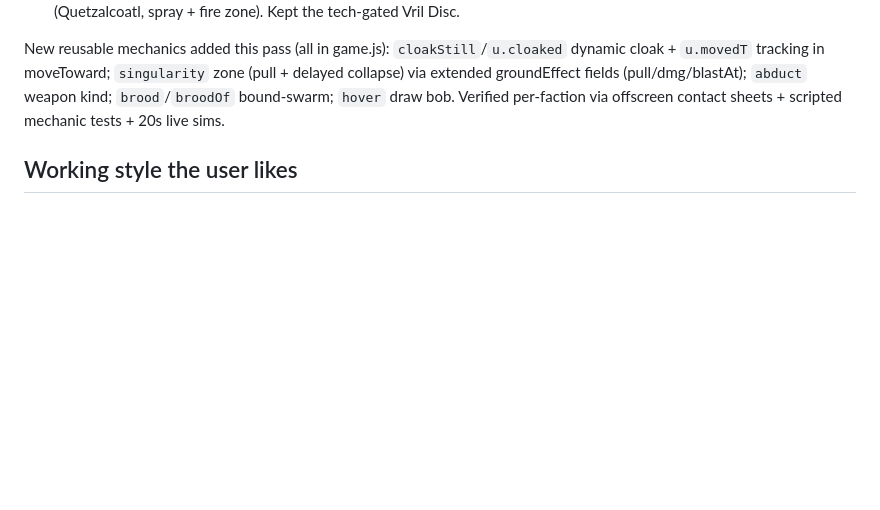
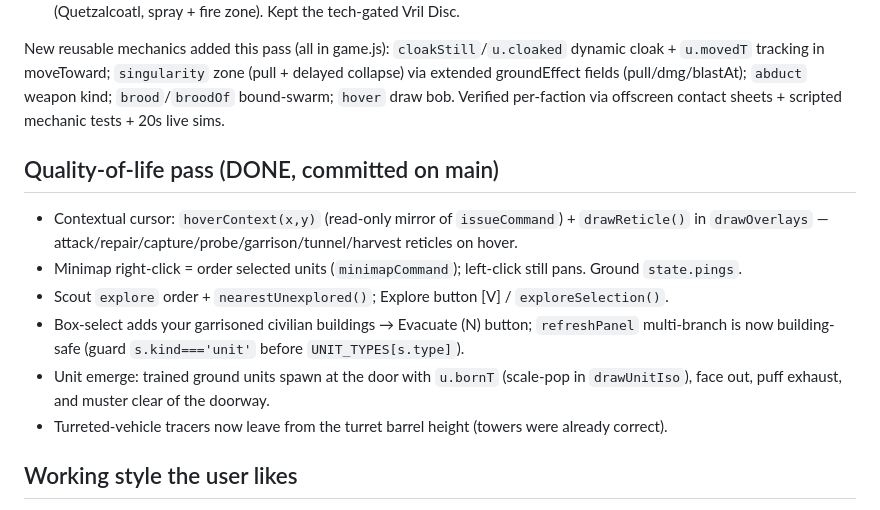
Before and after one commit to Hanniballin100/simple-rts, a Markdown page: HANDOFF.md, the part around the change. Drawn GitHub-style; blank space fills up the shorter version.

Commit message:
Document the QoL pass in HANDOFF.md
Co-Authored-By: Claude Opus 4.8 <noreply@anthropic.com>

```diff
--- a/HANDOFF.md
+++ b/HANDOFF.md
@@ -100,6 +100,17 @@ New reusable mechanics added this pass (all in game.js): `cloakStill`/`u.cloaked
 groundEffect fields (pull/dmg/blastAt); `abduct` weapon kind; `brood`/`broodOf` bound-swarm; `hover`
 draw bob. Verified per-faction via offscreen contact sheets + scripted mechanic tests + 20s live sims.
 
+## Quality-of-life pass (DONE, committed on main)
+- Contextual cursor: `hoverContext(x,y)` (read-only mirror of `issueCommand`) + `drawReticle()` in
+  `drawOverlays` — attack/repair/capture/probe/garrison/tunnel/harvest reticles on hover.
+- Minimap right-click = order selected units (`minimapCommand`); left-click still pans. Ground `state.pings`.
+- Scout `explore` order + `nearestUnexplored()`; Explore button [V] / `exploreSelection()`.
+- Box-select adds your garrisoned civilian buildings → Evacuate (N) button; `refreshPanel` multi-branch
+  is now building-safe (guard `s.kind==='unit'` before `UNIT_TYPES[s.type]`).
+- Unit emerge: trained ground units spawn at the door with `u.bornT` (scale-pop in `drawUnitIso`),
+  face out, puff exhaust, and muster clear of the doorway.
+- Turreted-vehicle tracers now leave from the turret barrel height (towers were already correct).
+
 ## Working style the user likes
 Implement each faction fully (art + mechanics), verify in-engine with a screenshot contact sheet,
 commit per faction with a descriptive message, then briefly checkpoint. Commit-message trailer:
```
